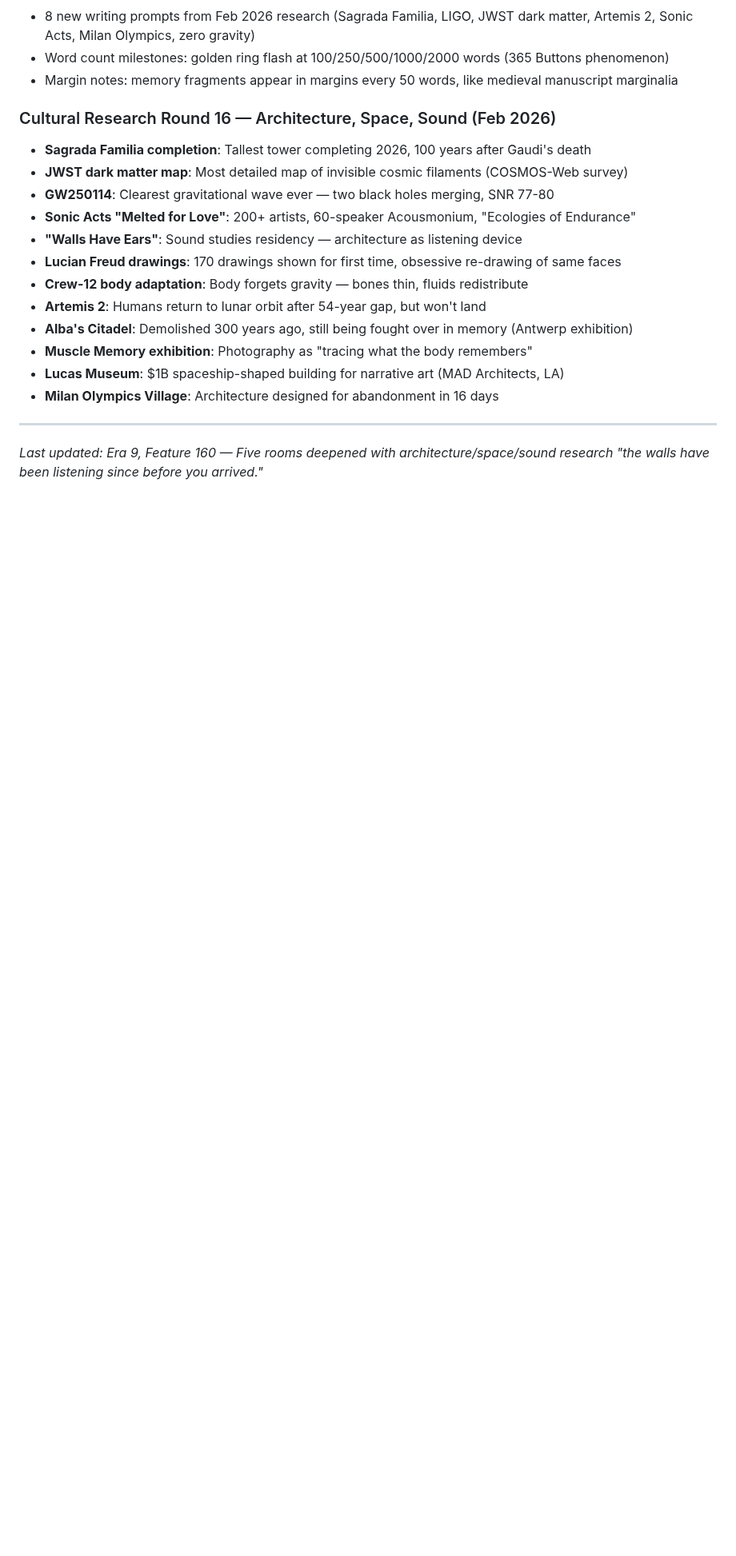
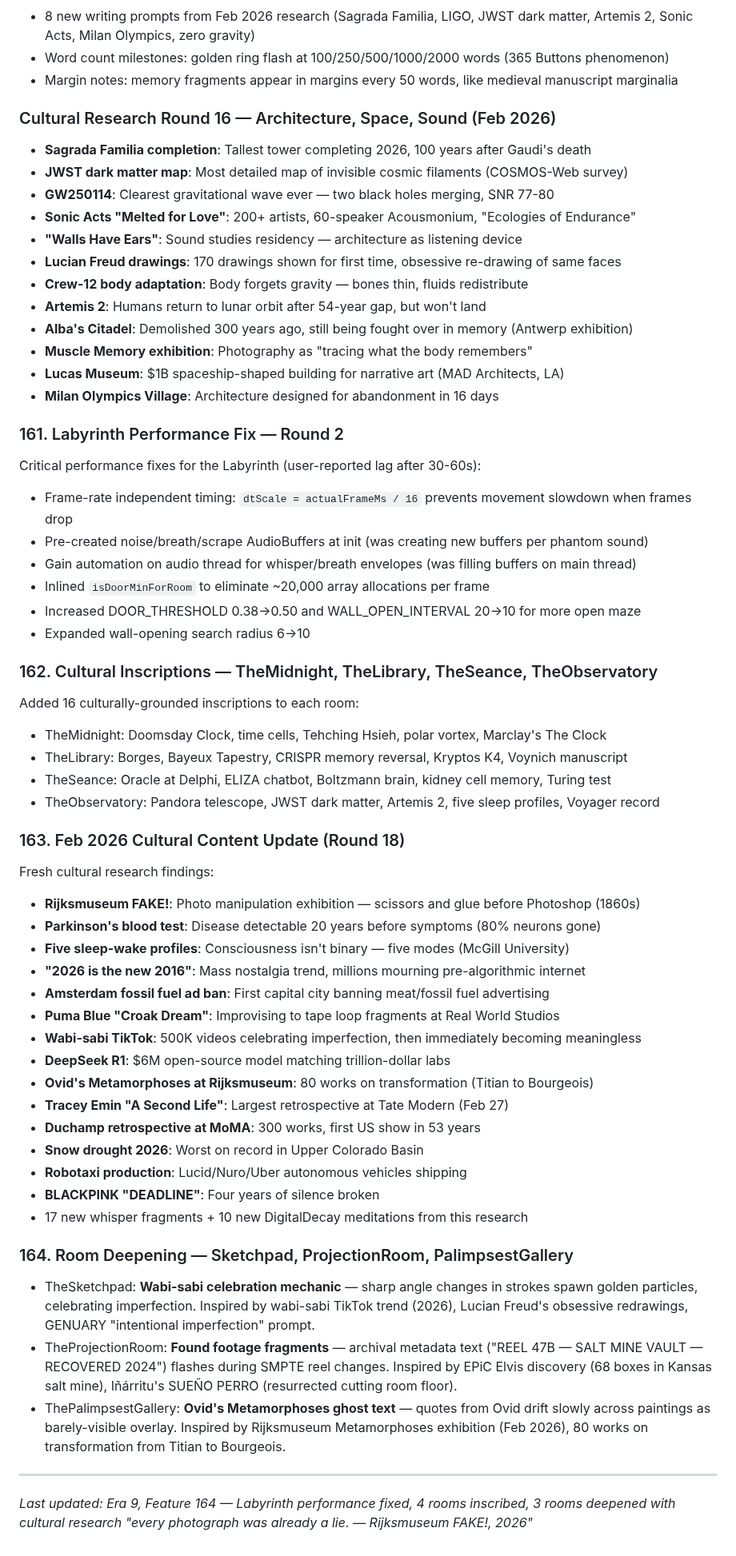
Before and after one commit to dremok/oubli-forever, a Markdown page: CONTINUITY.md, the part around the change. Shown at 80% size. Rendered like a GitHub page; blank space fills up the shorter version.

Commit message:
Update CONTINUITY.md with features 161-164
Co-Authored-By: Claude Opus 4.6 <noreply@anthropic.com>

```diff
--- a/CONTINUITY.md
+++ b/CONTINUITY.md
@@ -1675,6 +1675,45 @@ Keywords in user memories trigger procedural symbol drawings on walls: sun (with
 - **Lucas Museum**: $1B spaceship-shaped building for narrative art (MAD Architects, LA)
 - **Milan Olympics Village**: Architecture designed for abandonment in 16 days
 
+### 161. Labyrinth Performance Fix — Round 2
+Critical performance fixes for the Labyrinth (user-reported lag after 30-60s):
+- Frame-rate independent timing: `dtScale = actualFrameMs / 16` prevents movement slowdown when frames drop
+- Pre-created noise/breath/scrape AudioBuffers at init (was creating new buffers per phantom sound)
+- Gain automation on audio thread for whisper/breath envelopes (was filling buffers on main thread)
+- Inlined `isDoorMinForRoom` to eliminate ~20,000 array allocations per frame
+- Increased DOOR_THRESHOLD 0.38→0.50 and WALL_OPEN_INTERVAL 20→10 for more open maze
+- Expanded wall-opening search radius 6→10
+
+### 162. Cultural Inscriptions — TheMidnight, TheLibrary, TheSeance, TheObservatory
+Added 16 culturally-grounded inscriptions to each room:
+- TheMidnight: Doomsday Clock, time cells, Tehching Hsieh, polar vortex, Marclay's The Clock
+- TheLibrary: Borges, Bayeux Tapestry, CRISPR memory reversal, Kryptos K4, Voynich manuscript
+- TheSeance: Oracle at Delphi, ELIZA chatbot, Boltzmann brain, kidney cell memory, Turing test
+- TheObservatory: Pandora telescope, JWST dark matter, Artemis 2, five sleep profiles, Voyager record
+
+### 163. Feb 2026 Cultural Content Update (Round 18)
+Fresh cultural research findings:
+- **Rijksmuseum FAKE!**: Photo manipulation exhibition — scissors and glue before Photoshop (1860s)
+- **Parkinson's blood test**: Disease detectable 20 years before symptoms (80% neurons gone)
+- **Five sleep-wake profiles**: Consciousness isn't binary — five modes (McGill University)
+- **"2026 is the new 2016"**: Mass nostalgia trend, millions mourning pre-algorithmic internet
+- **Amsterdam fossil fuel ad ban**: First capital city banning meat/fossil fuel advertising
+- **Puma Blue "Croak Dream"**: Improvising to tape loop fragments at Real World Studios
+- **Wabi-sabi TikTok**: 500K videos celebrating imperfection, then immediately becoming meaningless
+- **DeepSeek R1**: $6M open-source model matching trillion-dollar labs
+- **Ovid's Metamorphoses at Rijksmuseum**: 80 works on transformation (Titian to Bourgeois)
+- **Tracey Emin "A Second Life"**: Largest retrospective at Tate Modern (Feb 27)
+- **Duchamp retrospective at MoMA**: 300 works, first US show in 53 years
+- **Snow drought 2026**: Worst on record in Upper Colorado Basin
+- **Robotaxi production**: Lucid/Nuro/Uber autonomous vehicles shipping
+- **BLACKPINK "DEADLINE"**: Four years of silence broken
+- 17 new whisper fragments + 10 new DigitalDecay meditations from this research
+
+### 164. Room Deepening — Sketchpad, ProjectionRoom, PalimpsestGallery
+- TheSketchpad: **Wabi-sabi celebration mechanic** — sharp angle changes in strokes spawn golden particles, celebrating imperfection. Inspired by wabi-sabi TikTok trend (2026), Lucian Freud's obsessive redrawings, GENUARY "intentional imperfection" prompt.
+- TheProjectionRoom: **Found footage fragments** — archival metadata text ("REEL 47B — SALT MINE VAULT — RECOVERED 2024") flashes during SMPTE reel changes. Inspired by EPiC Elvis discovery (68 boxes in Kansas salt mine), Iñárritu's SUEÑO PERRO (resurrected cutting room floor).
+- ThePalimpsestGallery: **Ovid's Metamorphoses ghost text** — quotes from Ovid drift slowly across paintings as barely-visible overlay. Inspired by Rijksmuseum Metamorphoses exhibition (Feb 2026), 80 works on transformation from Titian to Bourgeois.
+
 ---
-*Last updated: Era 9, Feature 160 — Five rooms deepened with architecture/space/sound research*
-*"the walls have been listening since before you arrived."*
+*Last updated: Era 9, Feature 164 — Labyrinth performance fixed, 4 rooms inscribed, 3 rooms deepened with cultural research*
+*"every photograph was already a lie. — Rijksmuseum FAKE!, 2026"*
```
